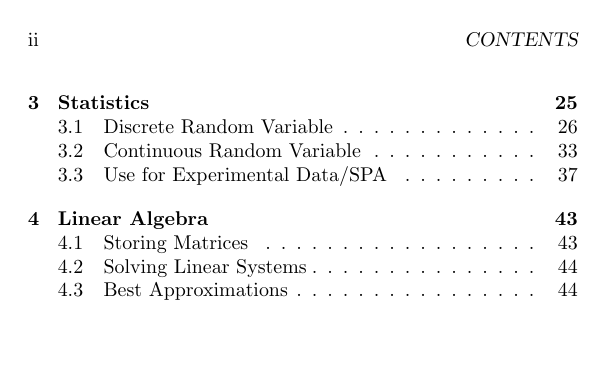
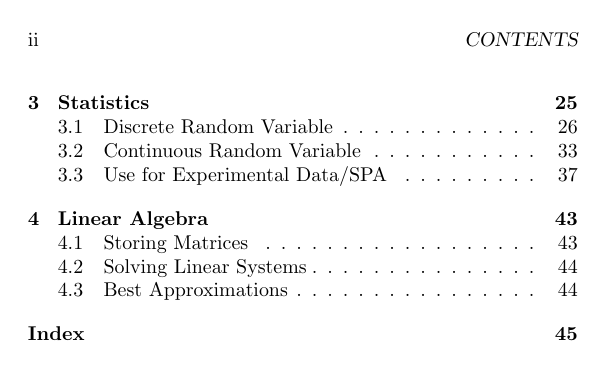
Before and after one commit to oliverli/A-Level-Notes, a LaTeX thesis (Casio/guide.tex): page 4 of 50 before the commit and page 4 of 51 after it. Compiled offline with pdfLaTeX.

Commit message:
added hyperref and index

```diff
--- a/Casio/guide.tex
+++ b/Casio/guide.tex
@@ -13,8 +13,12 @@
 \usepackage{systeme}
 \usepackage{graphicx}
 \usepackage[margin=1cm]{caption}
+\usepackage{hyperref}
+
+\hypersetup{pdftitle={A Comprehensive Guide to the CASIO fx-9860GIIs},pdfauthor={Sun Yudong, Li Yicheng},bookmarksnumbered=true,bookmarksopen=true,bookmarksopenlevel=1,	colorlinks=true,linkcolor=black,pdfpagemode=UseOutlines,pdfpagelayout=TwoPageRight}
 
 \MakeOuterQuote{"}
+\makeindex
 
 %\graphicspath{{subdir1/}{subdir2/}{subdir3/}...{subdirn/}}
 \graphicspath{{screenshots/}}
```
Also changed, not shown: Casio/guide.pdf, Casio/guide.tex (5 more changed lines).
